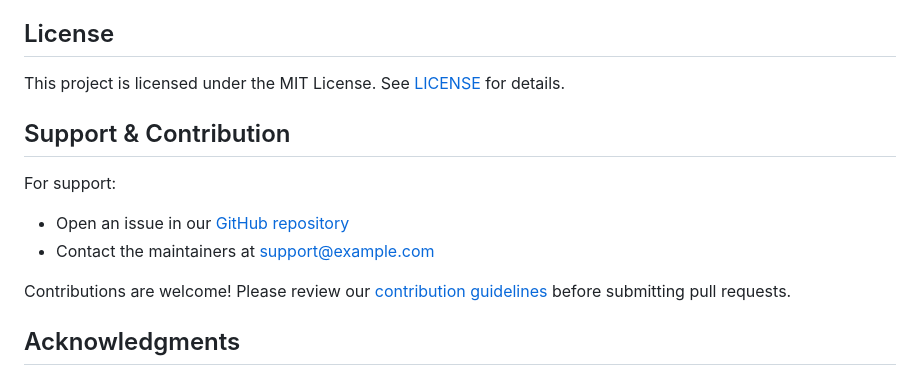
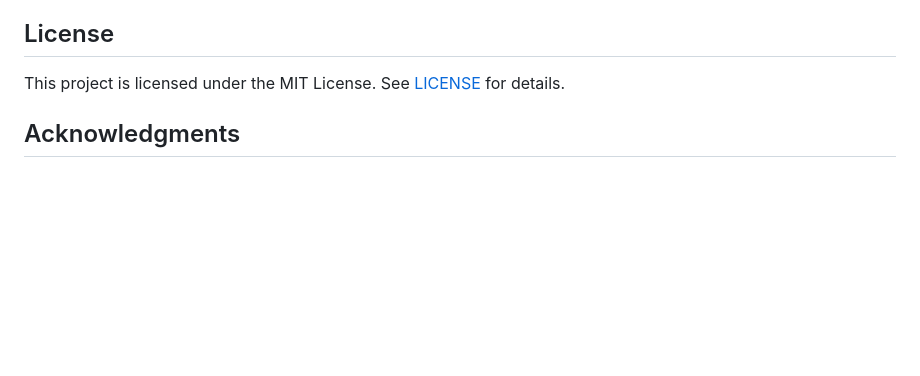
Before and after one commit to pedroborgesdev/hcall-api, a Markdown page: README.md, the part around the change. GitHub-like rendering; blank space fills up the shorter version.

```diff
--- a/README.md
+++ b/README.md
@@ -172,14 +172,6 @@ The HCall API implements multiple layers of security:
 
 This project is licensed under the MIT License. See [LICENSE](LICENSE) for details.
 
-## Support & Contribution
-
-For support:
-- Open an issue in our [GitHub repository](https://github.com/pedroborgesdev/hcall-api/issues)
-- Contact the maintainers at support@example.com
-
-Contributions are welcome! Please review our [contribution guidelines](CONTRIBUTING.md) before submitting pull requests.
-
 ## Acknowledgments
 
 - [Gin Web Framework](https://gin-gonic.com/) for high-performance API routing
```
